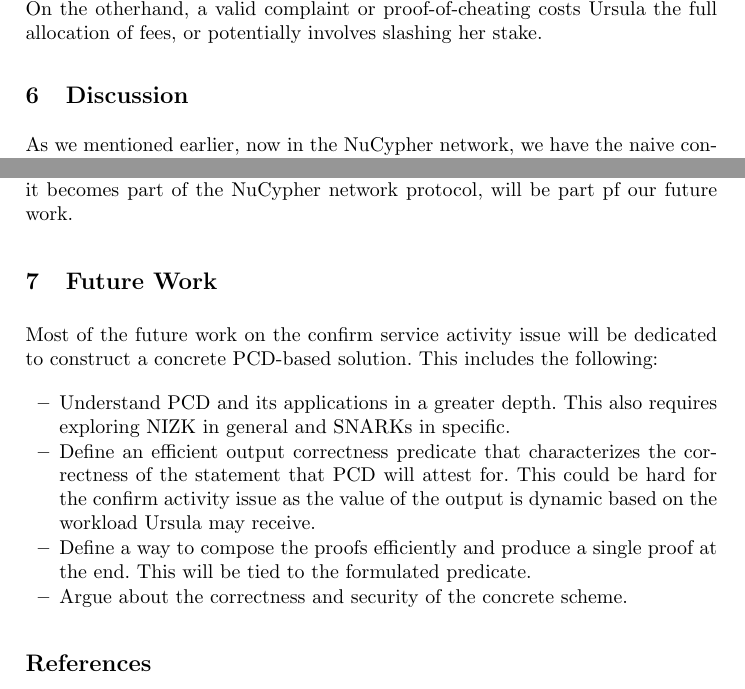
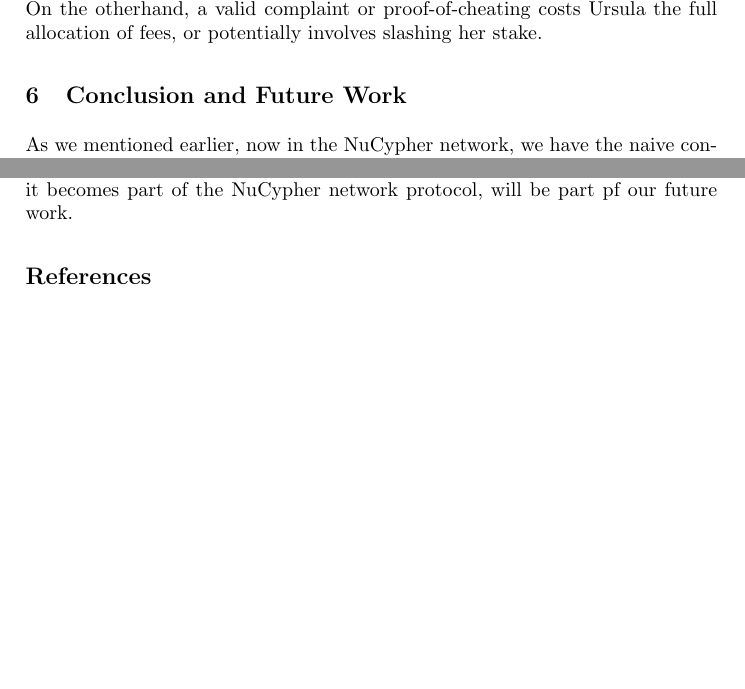
Before and after one commit to nucypher/confirm-activity-doc, a LaTeX paper (confirm-activity/confirm-activity-doc.tex, which reads confirm-activity/tex/discussion.tex): two parts of pages 15 and 16 of 17, joined at a grey line, cut so that both start at the same text, the shorter picture padded with empty space. Compiled offline with pdfLaTeX; an older LaTeX class or package is replaced by its successor.

Commit message:
merge discussion and future work, and rename

```diff
--- a/confirm-activity/tex/discussion.tex
+++ b/confirm-activity/tex/discussion.tex
@@ -1,4 +1,4 @@
-\section{Discussion}
+\section{Conclusion and Future Work}
 \label{discussion}
 As we mentioned earlier, now in the NuCypher network, we have the naive confirm activity function calling approach, with a financial punishment of slashing the stake of any Ursula who does not log her activity periodically. Our early plans will be to replace this approach with the confirm availability solution introduced in Section~\ref{confirm-availability}.
 
```
Also changed, not shown: confirm-activity/confirm-activity-doc.tex (+0 -1 lines), confirm-activity/tex/intro.tex (+1 -1 lines), confirm-activity/confirm-activity-doc.pdf.
